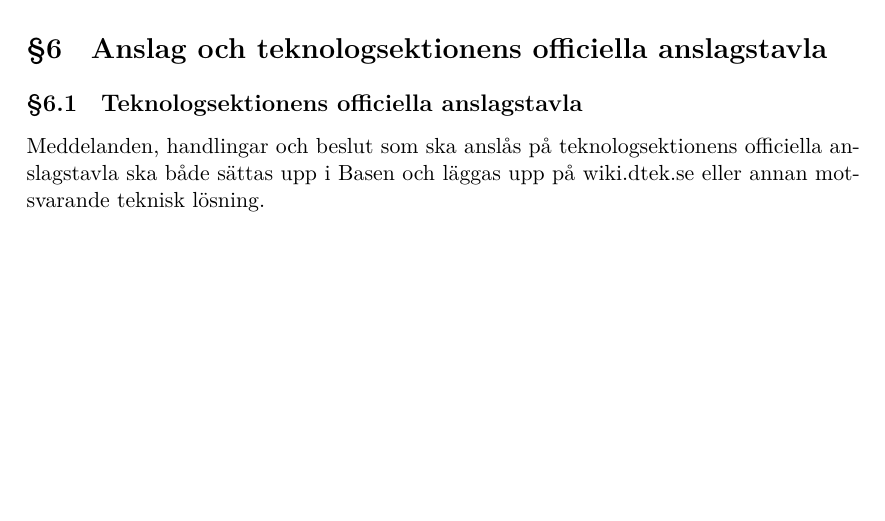
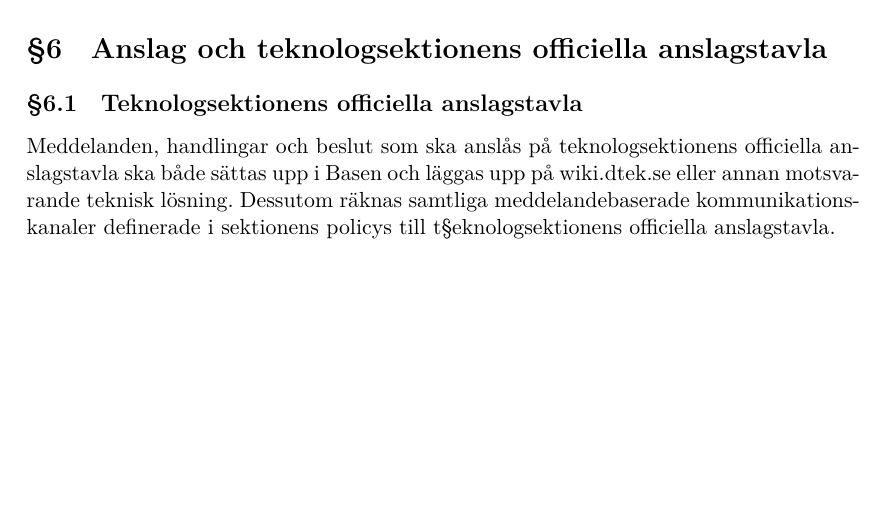
Before and after one commit to dtekcth/styrdokument, a LaTeX document (reglemente/reglemente.tex, which reads reglemente/anslag.tex): part of page 21 of 21, cut so that both start at the same text. Compiled offline with XeLaTeX.

Commit message:
sista todon avklarad

```diff
--- a/reglemente/anslag.tex
+++ b/reglemente/anslag.tex
@@ -3,3 +3,4 @@
 Meddelanden, handlingar och beslut som ska anslås på teknologsektionens
 officiella anslagstavla ska både sättas upp i Basen och läggas upp på
 wiki.dtek.se eller annan motsvarande teknisk lösning.
+Dessutom räknas samtliga meddelandebaserade kommunikationskanaler definerade i sektionens policys till t§eknologsektionens officiella anslagstavla.
```
Also changed, not shown: reglemente/reglemente.pdf, 1 other file.
